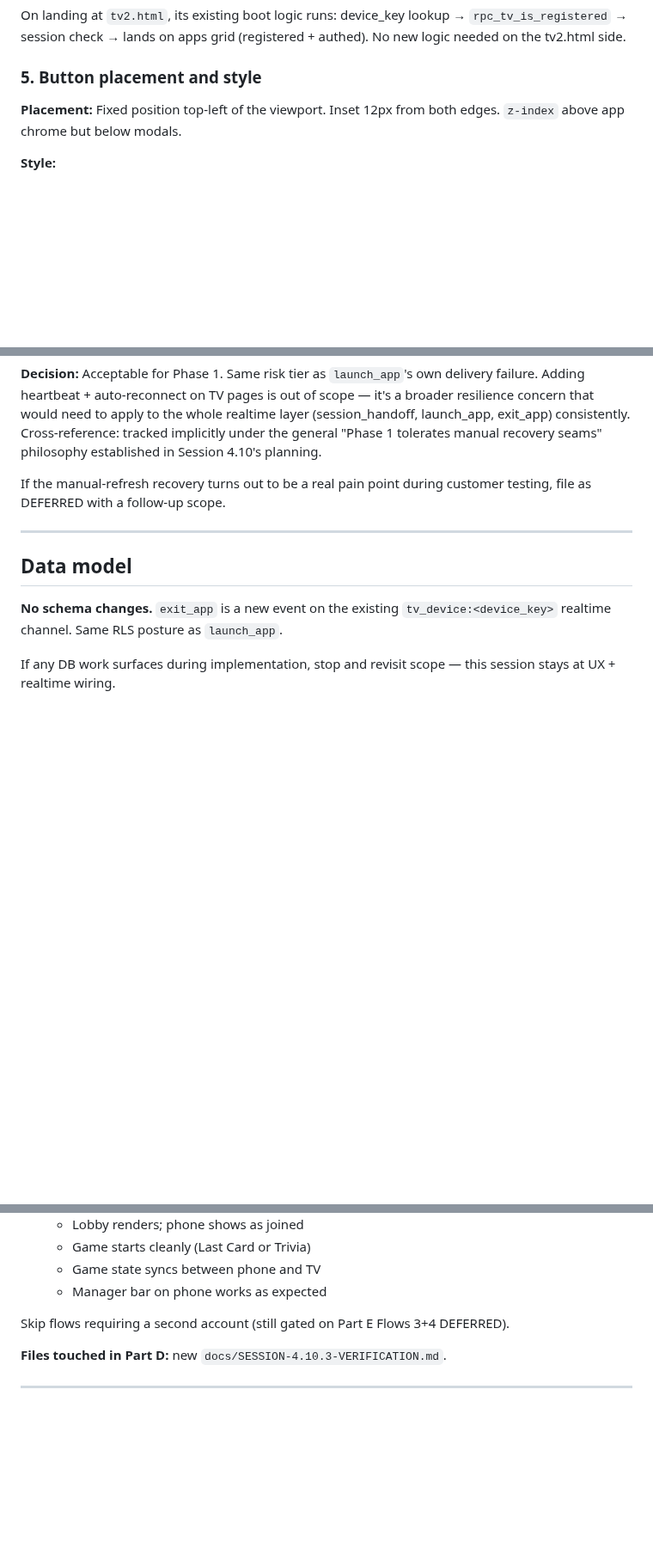
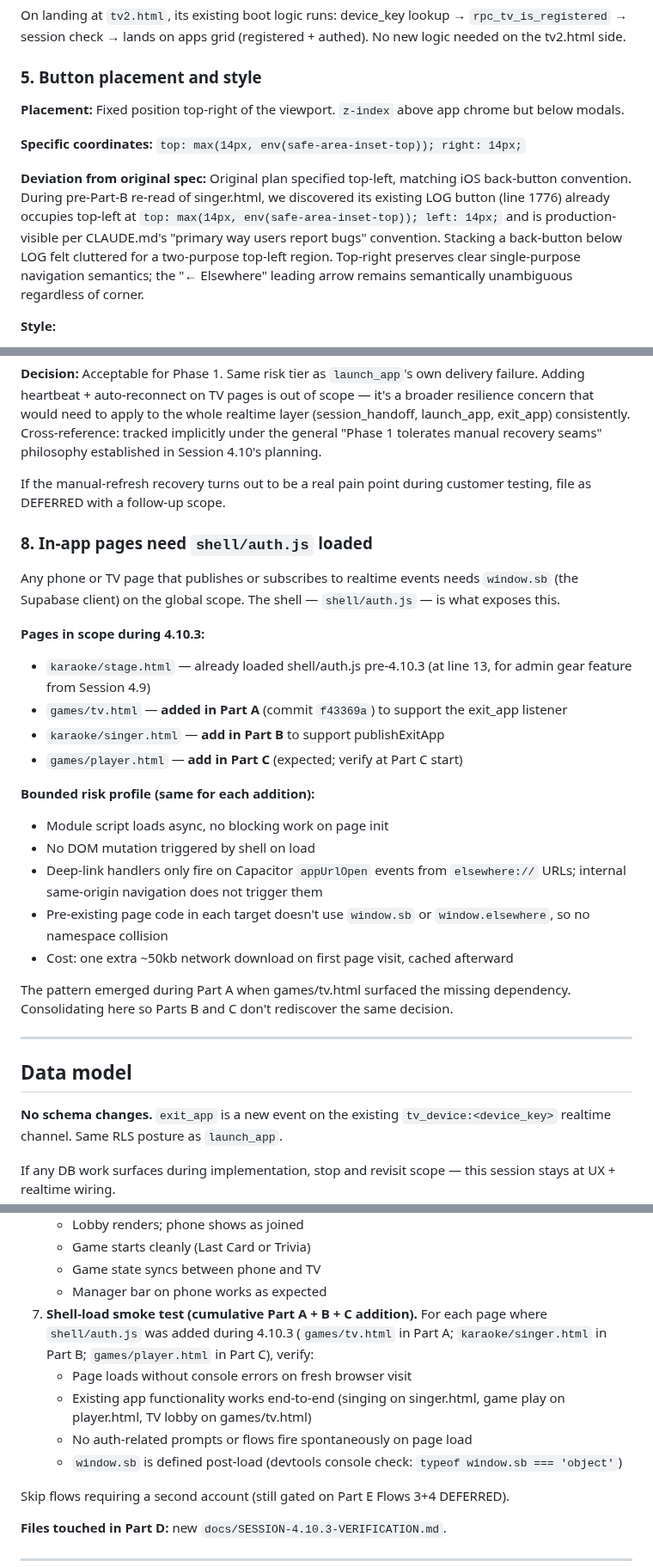
Before and after one commit to mstepanovich-web/elsewhere, a Markdown page: docs/SESSION-4.10.3-PLAN.md, 3 parts joined by grey strips. Shown at 86% size. Rendered like a GitHub page; blank space fills up the shorter version.

Commit message:
docs: Part B placement + shell-load pattern for in-app pages

```diff
--- a/docs/SESSION-4.10.3-PLAN.md
+++ b/docs/SESSION-4.10.3-PLAN.md
@@ -83,7 +83,11 @@ On landing at `tv2.html`, its existing boot logic runs: device_key lookup → `r
 
 ### 5. Button placement and style
 
-**Placement:** Fixed position top-left of the viewport. Inset 12px from both edges. `z-index` above app chrome but below modals.
+**Placement:** Fixed position top-right of the viewport. `z-index` above app chrome but below modals.
+
+**Specific coordinates:** `top: max(14px, env(safe-area-inset-top)); right: 14px;`
+
+**Deviation from original spec:** Original plan specified top-left, matching iOS back-button convention. During pre-Part-B re-read of singer.html, we discovered its existing LOG button (line 1776) already occupies top-left at `top: max(14px, env(safe-area-inset-top)); left: 14px;` and is production-visible per CLAUDE.md's "primary way users report bugs" convention. Stacking a back-button below LOG felt cluttered for a two-purpose top-left region. Top-right preserves clear single-purpose navigation semantics; the "← Elsewhere" leading arrow remains semantically unambiguous regardless of corner.
 
 **Style:**
 - Text: `← Elsewhere`
@@ -111,6 +115,25 @@ TV-side consequence if publish fails: TV stays on `stage.html` / `games/tv.html`
 **Decision:** Acceptable for Phase 1. Same risk tier as `launch_app`'s own delivery failure. Adding heartbeat + auto-reconnect on TV pages is out of scope — it's a broader resilience concern that would need to apply to the whole realtime layer (session_handoff, launch_app, exit_app) consistently. Cross-reference: tracked implicitly under the general "Phase 1 tolerates manual recovery seams" philosophy established in Session 4.10's planning.
 
 If the manual-refresh recovery turns out to be a real pain point during customer testing, file as DEFERRED with a follow-up scope.
+
+### 8. In-app pages need `shell/auth.js` loaded
+
+Any phone or TV page that publishes or subscribes to realtime events needs `window.sb` (the Supabase client) on the global scope. The shell — `shell/auth.js` — is what exposes this.
+
+**Pages in scope during 4.10.3:**
+- `karaoke/stage.html` — already loaded shell/auth.js pre-4.10.3 (at line 13, for admin gear feature from Session 4.9)
+- `games/tv.html` — **added in Part A** (commit `f43369a`) to support the exit_app listener
+- `karaoke/singer.html` — **add in Part B** to support publishExitApp
+- `games/player.html` — **add in Part C** (expected; verify at Part C start)
+
+**Bounded risk profile (same for each addition):**
+- Module script loads async, no blocking work on page init
+- No DOM mutation triggered by shell on load
+- Deep-link handlers only fire on Capacitor `appUrlOpen` events from `elsewhere://` URLs; internal same-origin navigation does not trigger them
+- Pre-existing page code in each target doesn't use `window.sb` or `window.elsewhere`, so no namespace collision
+- Cost: one extra ~50kb network download on first page visit, cached afterward
+
+The pattern emerged during Part A when games/tv.html surfaced the missing dependency. Consolidating here so Parts B and C don't rediscover the same decision.
 
 ---
 
@@ -188,6 +211,11 @@ Create `docs/SESSION-4.10.3-VERIFICATION.md` patterned on `PART-E-VERIFICATION.m
    - Game starts cleanly (Last Card or Trivia)
    - Game state syncs between phone and TV
    - Manager bar on phone works as expected
+7. **Shell-load smoke test (cumulative Part A + B + C addition).** For each page where `shell/auth.js` was added during 4.10.3 (`games/tv.html` in Part A; `karaoke/singer.html` in Part B; `games/player.html` in Part C), verify:
+   - Page loads without console errors on fresh browser visit
+   - Existing app functionality works end-to-end (singing on singer.html, game play on player.html, TV lobby on games/tv.html)
+   - No auth-related prompts or flows fire spontaneously on page load
+   - `window.sb` is defined post-load (devtools console check: `typeof window.sb === 'object'`)
 
 Skip flows requiring a second account (still gated on Part E Flows 3+4 DEFERRED).
 
```
Also changed, not shown: other parts of docs/SESSION-4.10.3-PLAN.md (+3 -3 lines).
